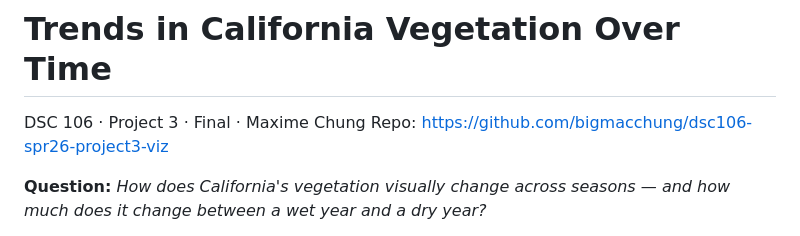
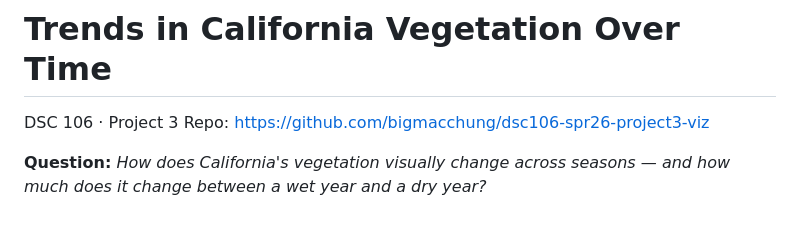
Before and after one commit to bigmacchung/dsc106-spr26-project3-viz, a Markdown page: README.md, the part around the change. GitHub-like rendering.

```diff
--- a/README.md
+++ b/README.md
@@ -1,6 +1,6 @@
 # Trends in California Vegetation Over Time
 
-DSC 106 · Project 3 · Final · Maxime Chung
+DSC 106 · Project 3
 Repo: <https://github.com/bigmacchung/dsc106-spr26-project3-viz>
 
 **Question:** *How does California's vegetation visually change across seasons — and how much does it change between a wet year and a dry year?*
```
